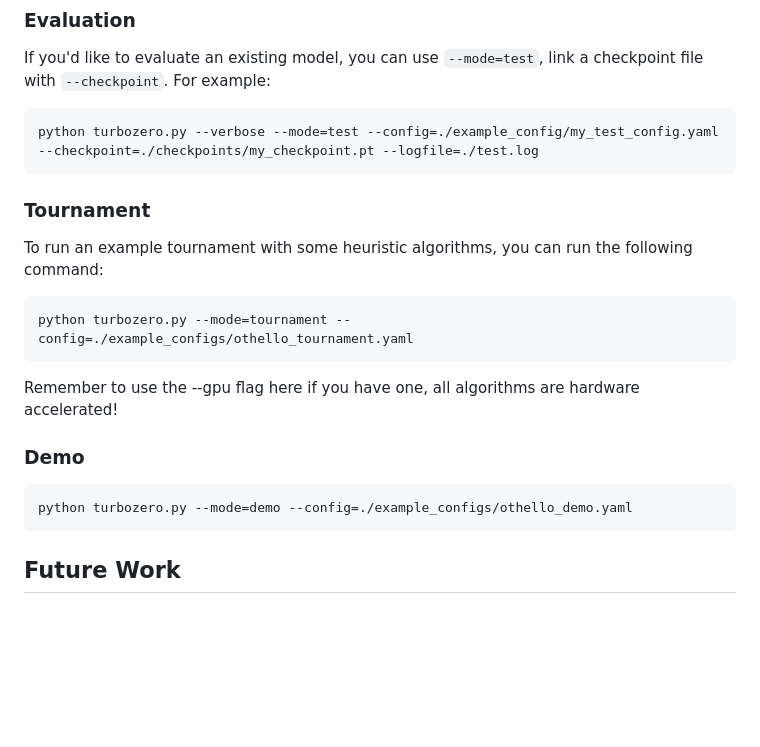
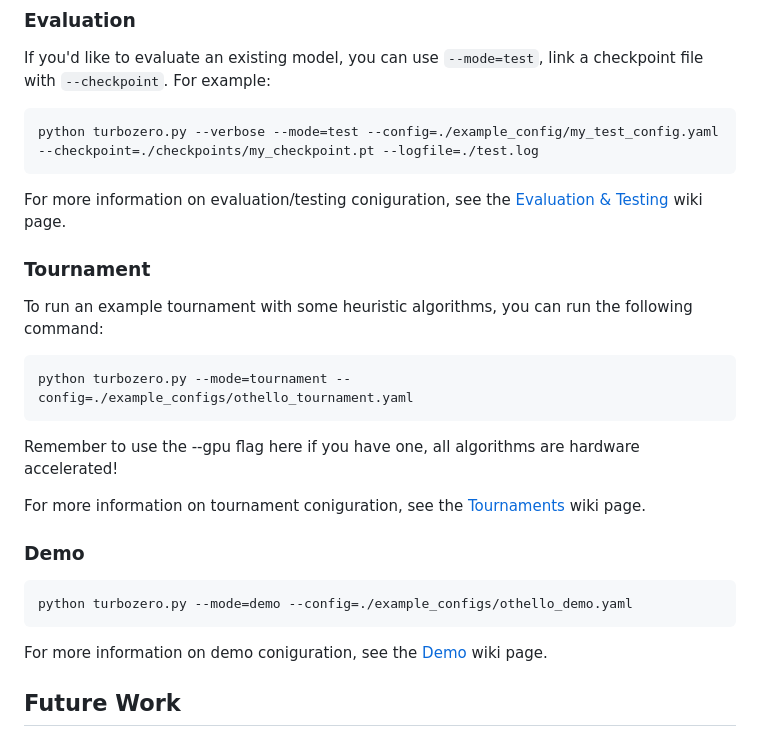
Before and after one commit to lowrollr/turbozero, a Markdown page: README.md, the part around the change printed below. Drawn GitHub-style; blank space fills up the shorter version.

````diff
--- a/README.md
+++ b/README.md
@@ -100,6 +100,8 @@ If you'd like to evaluate an existing model, you can use `--mode=test`, link a c
 ```terminal
 python turbozero.py --verbose --mode=test --config=./example_config/my_test_config.yaml --checkpoint=./checkpoints/my_checkpoint.pt --logfile=./test.log
 ```
+
+For more information on evaluation/testing coniguration, see the [Evaluation & Testing](https://github.com/lowrollr/turbozero/wiki/Evaluation-&-Testing) wiki page.
 ### Tournament
 
 To run an example tournament with some heuristic algorithms, you can run the following command:
@@ -109,12 +111,12 @@ python turbozero.py --mode=tournament --config=./example_configs/othello_tournam
 
 Remember to use the --gpu flag here if you have one, all algorithms are hardware accelerated!
 
-
+For more information on tournament coniguration, see the [Tournaments](https://github.com/lowrollr/turbozero/wiki/Tournaments) wiki page.
 ### Demo
 ```terminal
 python turbozero.py --mode=demo --config=./example_configs/othello_demo.yaml
 ```
-
+For more information on demo coniguration, see the [Demo](https://github.com/lowrollr/turbozero/wiki/Demo) wiki page.
 ## Future Work
 
 ## Issues
````
Also changed, not shown: other parts of README.md (+3 -3 lines).
